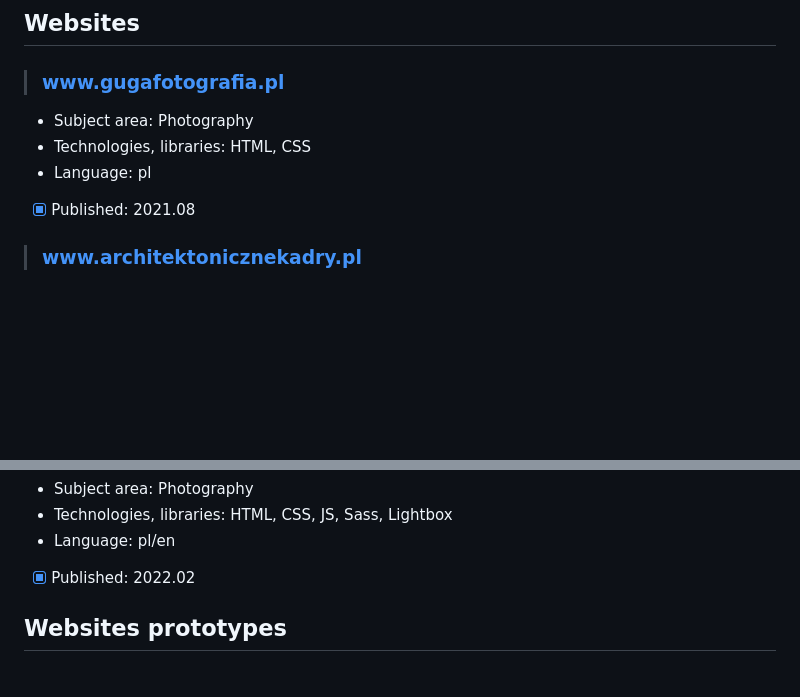
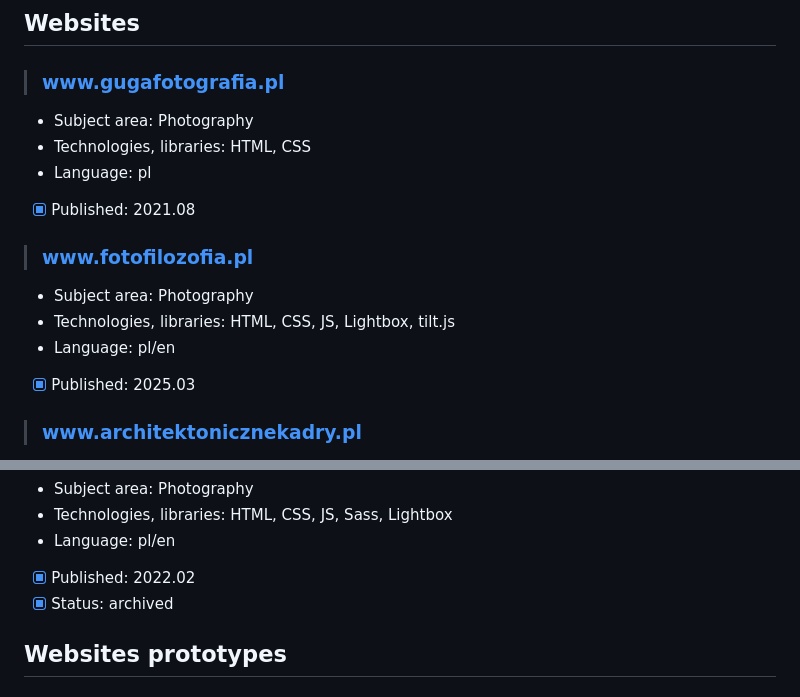
Before and after one commit to tadeg/website-design, a Markdown page: README.md, 2 parts joined by grey strips. Drawn GitHub-style; blank space fills up the shorter version.

```diff
--- a/README.md
+++ b/README.md
@@ -20,6 +20,12 @@ This repository contains author's portfolio of front-end development amateur, ho
   - Language: pl
   - [x] Published: 2021.08
 
+> ### www.fotofilozofia.pl
+  - Subject area: Photography
+  - Technologies, libraries: HTML, CSS, JS, Lightbox, tilt.js
+  - Language: pl/en
+  - [x] Published: 2025.03
+
 > ### www.architektonicznekadry.pl
   - Subject area: Architecture, Photography
   - Technologies, libraries: HTML, CSS, JS, nanogallery2, tilt.js
@@ -45,6 +51,7 @@ This repository contains author's portfolio of front-end development amateur, ho
   - Technologies, libraries: HTML, CSS, JS, Sass, Lightbox
   - Language: pl/en
   - [x] Published: 2022.02
+  - [x] Status: archived
 
 ## Websites prototypes
 
```
Also changed, not shown: other parts of README.md (+1 -1 lines).
